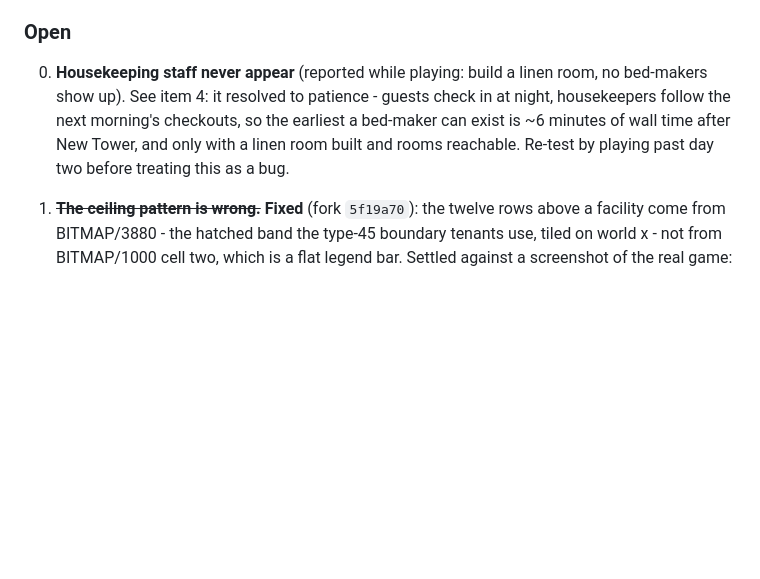
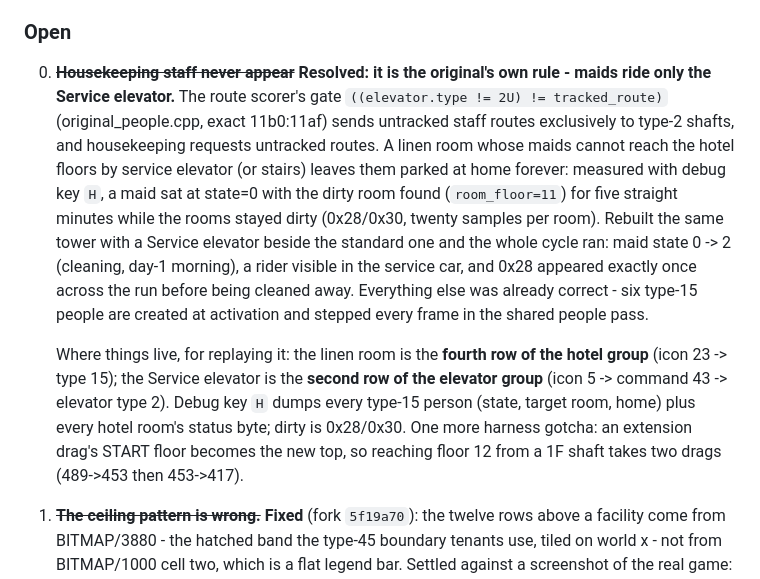
Before and after one commit to yomei-o/simtower_wasm, a Markdown page: RESUME.md, the part around the change. Rendered like a GitHub page; blank space fills up the shorter version.

Commit message:
RESUME: bed-makers only ride the Service elevator - mystery closed
Measured both ways with the new H key: without a type-2 shaft the maid finds
the dirty room and can never route to it; with one the full clean cycle runs
on day-1 morning. The linen room itself was always fine.

Co-Authored-By: Claude Opus 5 (1M context) <noreply@anthropic.com>

```diff
--- a/RESUME.md
+++ b/RESUME.md
@@ -383,12 +383,28 @@ of these so far looked like a different bug from the one it was.
 
 ### Open
 
-0. **Housekeeping staff never appear** (reported while playing: build a linen
-   room, no bed-makers show up).  See item 4: it resolved to patience - guests
-   check in at night, housekeepers follow the next morning's checkouts, so the
-   earliest a bed-maker can exist is ~6 minutes of wall time after New Tower,
-   and only with a linen room built and rooms reachable.  Re-test by playing
-   past day two before treating this as a bug.
+0. ~~**Housekeeping staff never appear**~~ **Resolved: it is the original's
+   own rule - maids ride only the Service elevator.**  The route scorer's gate
+   `((elevator.type != 2U) != tracked_route)` (original_people.cpp, exact
+   11b0:11af) sends untracked staff routes exclusively to type-2 shafts, and
+   housekeeping requests untracked routes.  A linen room whose maids cannot
+   reach the hotel floors by service elevator (or stairs) leaves them parked
+   at home forever: measured with debug key `H`, a maid sat at state=0 with
+   the dirty room found (`room_floor=11`) for five straight minutes while the
+   rooms stayed dirty (0x28/0x30, twenty samples per room).  Rebuilt the same
+   tower with a Service elevator beside the standard one and the whole cycle
+   ran: maid state 0 -> 2 (cleaning, day-1 morning), a rider visible in the
+   service car, and 0x28 appeared exactly once across the run before being
+   cleaned away.  Everything else was already correct - six type-15 people are
+   created at activation and stepped every frame in the shared people pass.
+
+   Where things live, for replaying it: the linen room is the **fourth row of
+   the hotel group** (icon 23 -> type 15); the Service elevator is the
+   **second row of the elevator group** (icon 5 -> command 43 -> elevator
+   type 2).  Debug key `H` dumps every type-15 person (state, target room,
+   home) plus every hotel room's status byte; dirty is 0x28/0x30.  One more
+   harness gotcha: an extension drag's START floor becomes the new top, so
+   reaching floor 12 from a 1F shaft takes two drags (489->453 then 453->417).
 
 1. ~~**The ceiling pattern is wrong.**~~ **Fixed** (fork `5f19a70`): the twelve
    rows above a facility come from BITMAP/3880 - the hatched band the type-45
```
